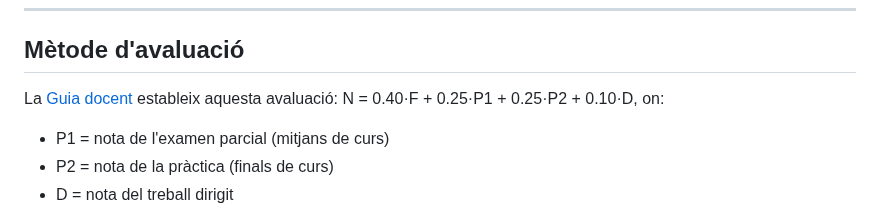
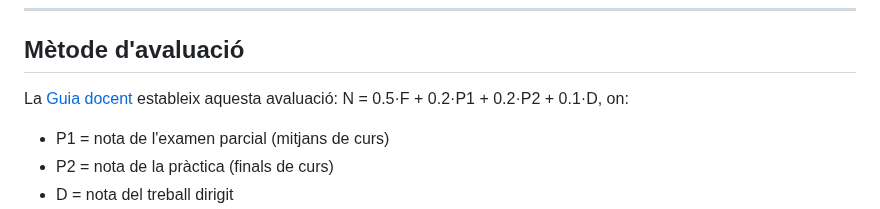
Before and after one commit to gebakx/lp, a Markdown page: presentacio.md, the part around the change. GitHub-like rendering.

Commit message:
presentacio

```diff
--- a/presentacio.md
+++ b/presentacio.md
@@ -84,7 +84,7 @@ class: left, middle, inverse
 ## Mètode d'avaluació
 
 La [Guia docent](https://www.fib.upc.edu/ca/estudis/graus/grau-en-enginyeria-informatica/pla-destudis/assignatures/LP)
-estableix aquesta avaluació: N = 0.40·F + 0.25·P1 + 0.25·P2 + 0.10·D,
+estableix aquesta avaluació: N = 0.5·F + 0.2·P1 + 0.2·P2 + 0.1·D,
 on:
 
 - P1 = nota de l'examen parcial (mitjans de curs)
```
